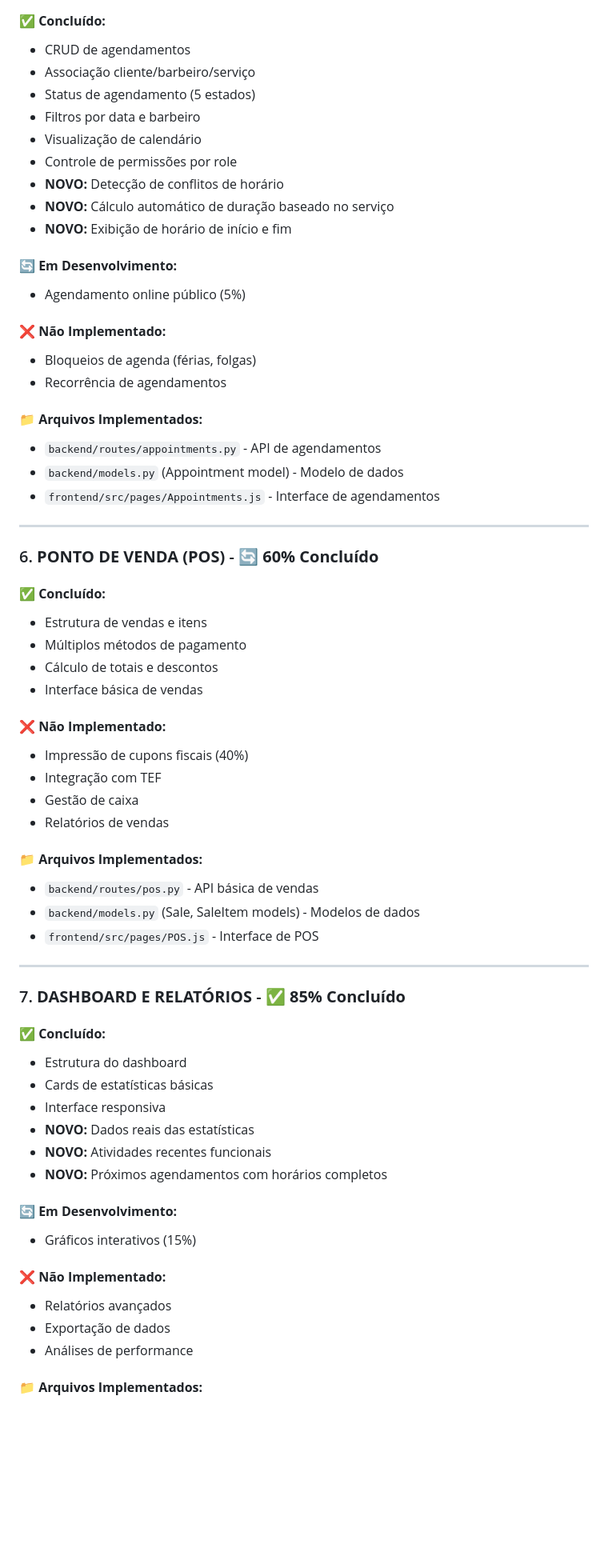
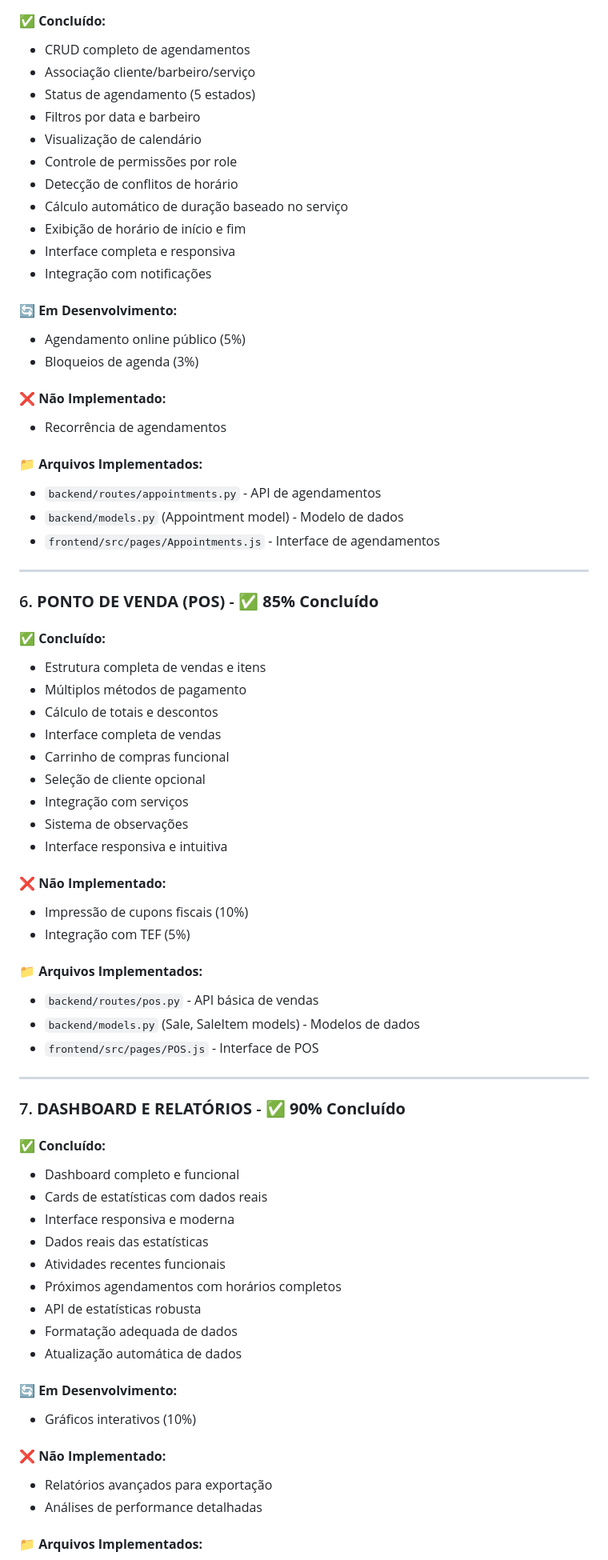
Before and after one commit to thiagoraheem/BarberManager, a Markdown page: docs/status-desenvolvimento.md, the part around the change printed below. Shown: that part at 80% size. GitHub-like rendering; blank space fills up the shorter version.

Commit message:
atualização do status do projeto

```diff
--- a/docs/status-desenvolvimento.md
+++ b/docs/status-desenvolvimento.md
@@ -130,20 +141,22 @@ O **BarberManager** é um sistema completo de gestão de barbearias desenvolvido
 
 #### ✅ **Concluído:**
-- CRUD de agendamentos
+- CRUD completo de agendamentos
 - Associação cliente/barbeiro/serviço
 - Status de agendamento (5 estados)
 - Filtros por data e barbeiro
 - Visualização de calendário
 - Controle de permissões por role
-- **NOVO:** Detecção de conflitos de horário
-- **NOVO:** Cálculo automático de duração baseado no serviço
-- **NOVO:** Exibição de horário de início e fim
+- Detecção de conflitos de horário
+- Cálculo automático de duração baseado no serviço
+- Exibição de horário de início e fim
+- Interface completa e responsiva
+- Integração com notificações
 
 #### 🔄 **Em Desenvolvimento:**
 - Agendamento online público (5%)
+- Bloqueios de agenda (3%)
 
 #### ❌ **Não Implementado:**
-- Bloqueios de agenda (férias, folgas)
 - Recorrência de agendamentos
 
 #### 📁 **Arquivos Implementados:**
@@ -153,19 +166,22 @@ O **BarberManager** é um sistema completo de gestão de barbearias desenvolvido
 
 ---
 
-### 6. **PONTO DE VENDA (POS)** - 🔄 **60% Concluído**
+### 6. **PONTO DE VENDA (POS)** - ✅ **85% Concluído**
 
 #### ✅ **Concluído:**
-- Estrutura de vendas e itens
+- Estrutura completa de vendas e itens
 - Múltiplos métodos de pagamento
 - Cálculo de totais e descontos
-- Interface básica de vendas
+- Interface completa de vendas
+- Carrinho de compras funcional
+- Seleção de cliente opcional
+- Integração com serviços
+- Sistema de observações
+- Interface responsiva e intuitiva
 
 #### ❌ **Não Implementado:**
-- Impressão de cupons fiscais (40%)
-- Integração com TEF
-- Gestão de caixa
-- Relatórios de vendas
+- Impressão de cupons fiscais (10%)
+- Integração com TEF (5%)
 
 #### 📁 **Arquivos Implementados:**
 - `backend/routes/pos.py` - API básica de vendas
@@ -174,23 +190,25 @@ O **BarberManager** é um sistema completo de gestão de barbearias desenvolvido
 
 ---
 
-### 7. **DASHBOARD E RELATÓRIOS** - ✅ **85% Concluído**
+### 7. **DASHBOARD E RELATÓRIOS** - ✅ **90% Concluído**
 
 #### ✅ **Concluído:**
-- Estrutura do dashboard
-- Cards de estatísticas básicas
-- Interface responsiva
-- **NOVO:** Dados reais das estatísticas
-- **NOVO:** Atividades recentes funcionais
-- **NOVO:** Próximos agendamentos com horários completos
+- Dashboard completo e funcional
+- Cards de estatísticas com dados reais
+- Interface responsiva e moderna
+- Dados reais das estatísticas
+- Atividades recentes funcionais
+- Próximos agendamentos com horários completos
+- API de estatísticas robusta
+- Formatação adequada de dados
+- Atualização automática de dados
 
 #### 🔄 **Em Desenvolvimento:**
-- Gráficos interativos (15%)
+- Gráficos interativos (10%)
 
 #### ❌ **Não Implementado:**
-- Relatórios avançados
-- Exportação de dados
-- Análises de performance
+- Relatórios avançados para exportação
+- Análises de performance detalhadas
 
 #### 📁 **Arquivos Implementados:**
 - `backend/routes/dashboard.py` - API de dashboard
```
Also changed, not shown: other parts of docs/status-desenvolvimento.md (+116 -63 lines).
